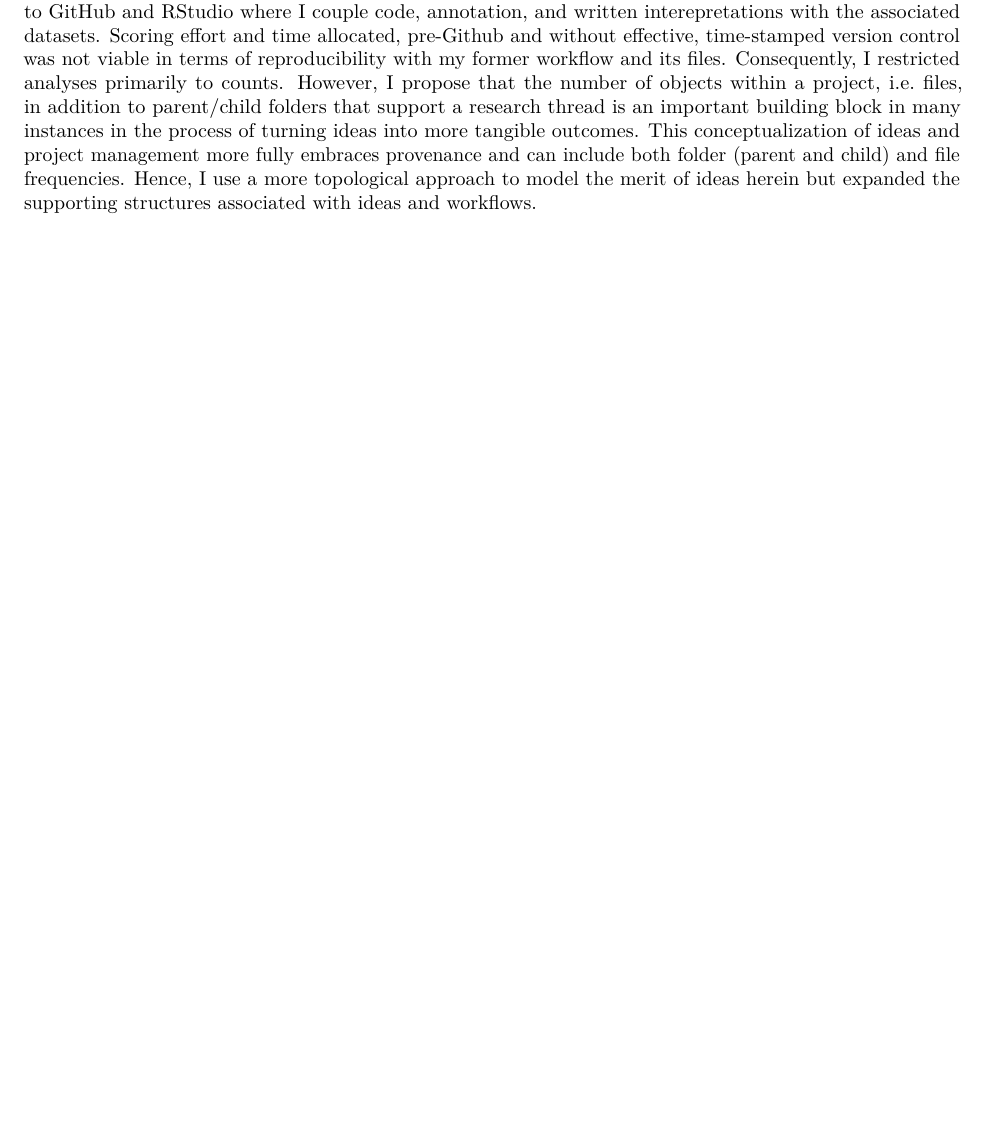
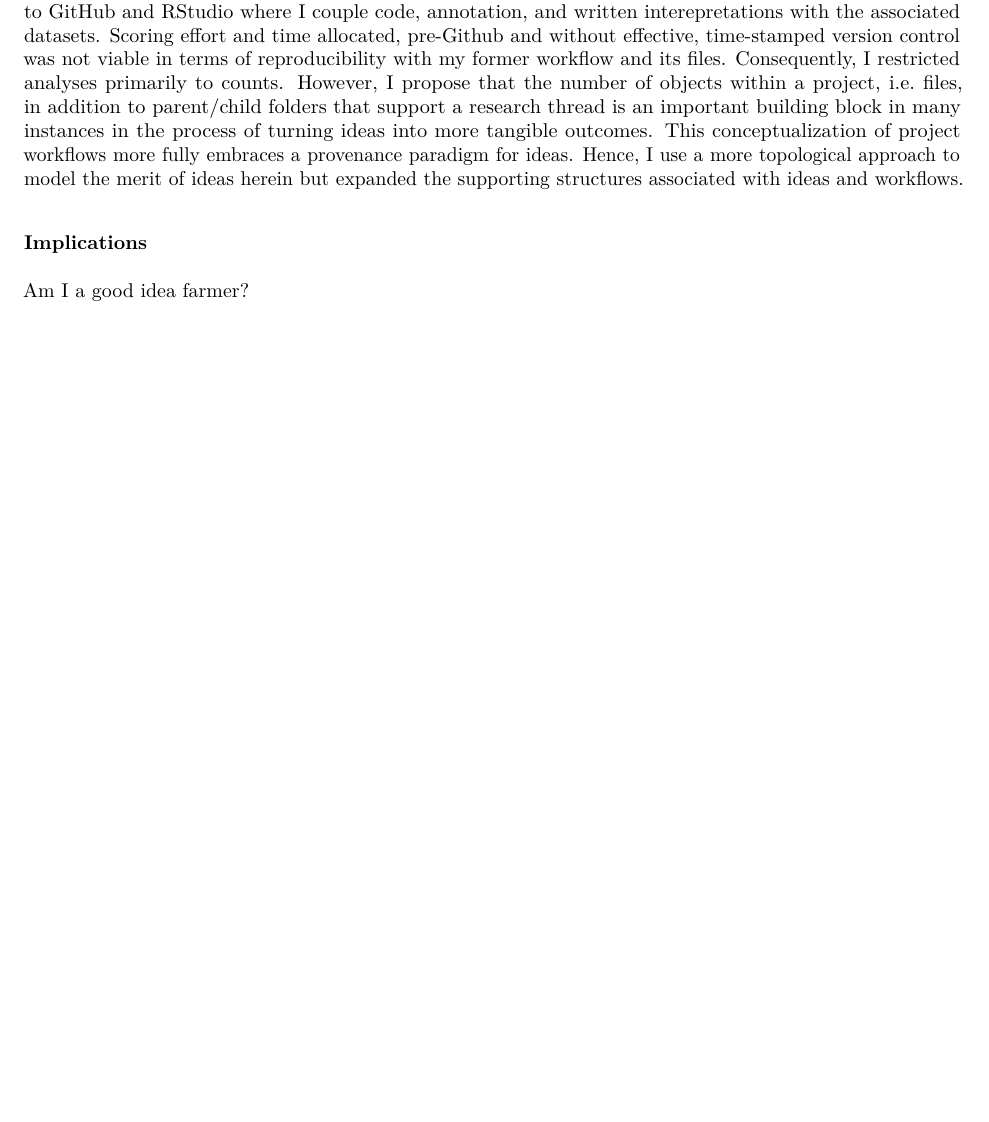
Before and after one commit to cjlortie/bad.ideas, an R Markdown document (commentary.Rmd): part of page 2 of 3, cut so that both start at the same text, the shorter picture padded with empty space. The pictures show the output file commentary.pdf that the author committed with the source.

Commit message:
more and more. I think the implementation part almost done although still some additional description needed for the analyses within repository.

```diff
--- a/commentary.Rmd
+++ b/commentary.Rmd
@@ -16,7 +16,10 @@ There are few truly bad ideas in authentic science. We need to embrace science a
 A recent editorial suggests that science is all about sorting the wheat from the chaff [@Kirwan2017]. To be clear and fair, the author conceptualizes bad ideas using suggestions from eminent scientists on the value and necessity of bad ideas to the advancement of good science. The bad-idea science paradigm proposed is a simple dichotomy defining good ideas as those that generate publications and bad as those that do not. This is a functional taxonomy for the purposes of a self-assessment of work done (i.e. effort allocated) and project ideas by the author, and to the defence of this analysis, every effort was made to qualitatively include ideas that were 'built on' for subsequent positive outcomes, i.e. publications. This working definition is an absolutely necessary and convenient short-cut, but it is not the end of the story. The accountability of ideas to the progress of a discipline such as ecology is not a new idea [@Aarssen1997] nor without debate [@Weiner1999]. Common ground suggests that we should individually evaluate the merit of our ideas if for no other reason then to better prepare our work for the review process of others. We can even conceptualize some of the less productive ideas as stepping stones to more useful ones or as a counterpoint to frame and anchor the relative merit of those that succeed in whatever capacity we elect to define the positive outcomes. Creation, divine or otherwise, is not a perfect system. Evolution needs mutations. That ideas are bad if they do not either directly or indirectly generate publications is perhaps too limiting. New ideas are novel, and new _and_ useful ideas are creative [@Runco2012]. The former can become the subtrate for the latter. Useless today can become indispensible tomorrow. Introspection of our workflows and the relationship between ideation and implementation can streamline the mapping of ideas and hypotheses to effective testing through evidence. However, we also need to ensure that ideas do not get lost through self-criticism, lack of data, availability of a mechanism to test today, or the extensive volume of information we process. In the spirit of replication science [@Brandt2014; @Mulkay1986], I examined my relative idea management and outcomes to explore whether this more generous interpretation of merit and my workflow kept most of the wheat and some of the chaff.
 
 ###Replication
-A simplified, direct replication of the concept of idea merit self-assessement from the most recent editorial that inspired this commentary was done. A check of idea efficacy scrapes the files and structures used to support a scientific workflow (hosted locally, but see below on how this landscape is changing). This in and of itself is a superb idea. The need and pressure to publish can encourage one to be less cognizant of the processes that support the final paper particularly if there are many steps or if time to final acceptance is significant. Many of the simple rules for data and experimental provenance [@Kazic2015] also apply to what can be similarly term 'scientific idea provenance' including version control, integration, object labelling, and reviewing the semantics. The author in the former idea provenance self-study examined all projects completed in career, recorded initiation date, scored effort for each, and developed an outcome classification scale that included direct and indirect publications from each project [@Kirwan2017]. A project was defined as a 'project folder' that likely represented parent directories organized around each independent research thread. The author concluded that 25% of projects generated a publishable result. The assumption of this workflow is that every scientific task is assigned to/nested within a project folder. The folder dimension of my scientific workflows is similar but not a perfect match (and it is fundamentally evolving). I use project folders to organize protocols and ideas, dataset folders for data and some other forms of scientific evidence such as camera trap pictures, an 'idea archive' parent folder to store all ideas, and a 'papers-in-progress' parent folder with subfolders to store ideas that have some development in written form. However, this workflow and structure for organzing the processes that support scientific inquiry is dramatically changing thanks to GitHub and RStudio where I couple code, annotation, and written interepretations with the associated datasets. Scoring effort and time allocated, pre-Github and without effective, time-stamped version control was not viable in terms of reproducibility with my former workflow and its files. Consequently, I restricted analyses primarily to counts. However, I propose that the number of objects within a project, i.e. files, in addition to parent/child folders that support a research thread is an important building block in many instances in the process of turning ideas into more tangible outcomes. This conceptualization of ideas and project management more fully embraces provenance and can include both folder (parent and child) and file frequencies. Hence, I use a more topological approach to model the merit of ideas herein but expanded the supporting structures associated with ideas and workflows.
+A simplified, direct replication of the concept of idea merit self-assessement from the most recent editorial that inspired this commentary was done. A check of idea efficacy scrapes the files and structures used to support a scientific workflow (hosted locally, but see below on how this landscape is changing). This in and of itself is a superb idea. The need and pressure to publish can encourage one to be less cognizant of the processes that support the final paper particularly if there are many steps or if time to final acceptance is significant. Many of the simple rules for data and experimental provenance [@Kazic2015] also apply to what can be similarly term 'scientific idea provenance' including version control, integration, object labelling, and reviewing the semantics. The author in the former idea provenance self-study examined all projects completed in career, recorded initiation date, scored effort for each, and developed an outcome classification scale that included direct and indirect publications from each project [@Kirwan2017]. A project was defined as a 'project folder' that likely represented parent directories organized around each independent research thread. The author concluded that 25% of projects generated a publishable result. The assumption of this workflow is that every scientific task is assigned to/nested within a project folder. The folder dimension of my scientific workflows is similar but not a perfect match (and it is fundamentally evolving). I use project folders to organize protocols and ideas, dataset folders for data and some other forms of scientific evidence such as camera trap pictures, an 'idea archive' parent folder to store all ideas, and a 'papers-in-progress' parent folder with subfolders to store ideas that have some development in written form. However, this workflow and structure for organzing the processes that support scientific inquiry is dramatically changing thanks to GitHub and RStudio where I couple code, annotation, and written interepretations with the associated datasets. Scoring effort and time allocated, pre-Github and without effective, time-stamped version control was not viable in terms of reproducibility with my former workflow and its files. Consequently, I restricted analyses primarily to counts. However, I propose that the number of objects within a project, i.e. files, in addition to parent/child folders that support a research thread is an important building block in many instances in the process of turning ideas into more tangible outcomes. This conceptualization of project workflows more fully embraces a provenance paradigm for ideas. Hence, I use a more topological approach to model the merit of ideas herein but expanded the supporting structures associated with ideas and workflows.
+
+###Implications
+Am I a good idea farmer?
 
 \newpage
 ###Literature cited
```
Also changed, not shown: commentary.pdf, 1 other file.
